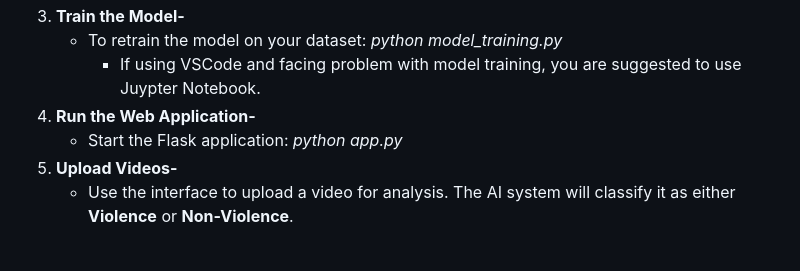
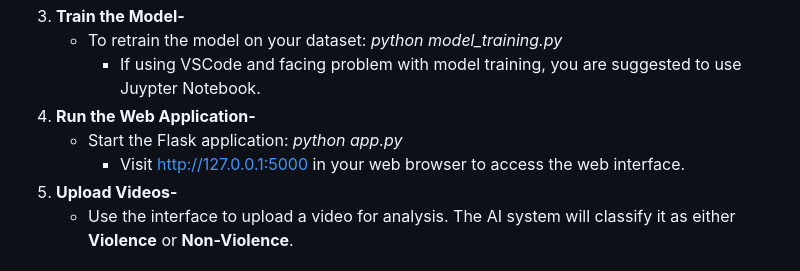
Before and after one commit to rmall2003/violence-detection-ai, a Markdown page: README.md, the part around the change. Rendered like a GitHub page.

```diff
--- a/README.md
+++ b/README.md
@@ -44,6 +44,7 @@ To set up and run the project, ensure you have **Python 3.8 or higher** installe
      - If using VSCode and facing problem with model training, you are suggested to use Juypter Notebook.
 5. **Run the Web Application-**
    - Start the Flask application: *python app.py*
+     - Visit http://127.0.0.1:5000 in your web browser to access the web interface.
 6. **Upload Videos-**
    - Use the interface to upload a video for analysis. The AI system will classify it as either **Violence** or **Non-Violence**.
 
```
